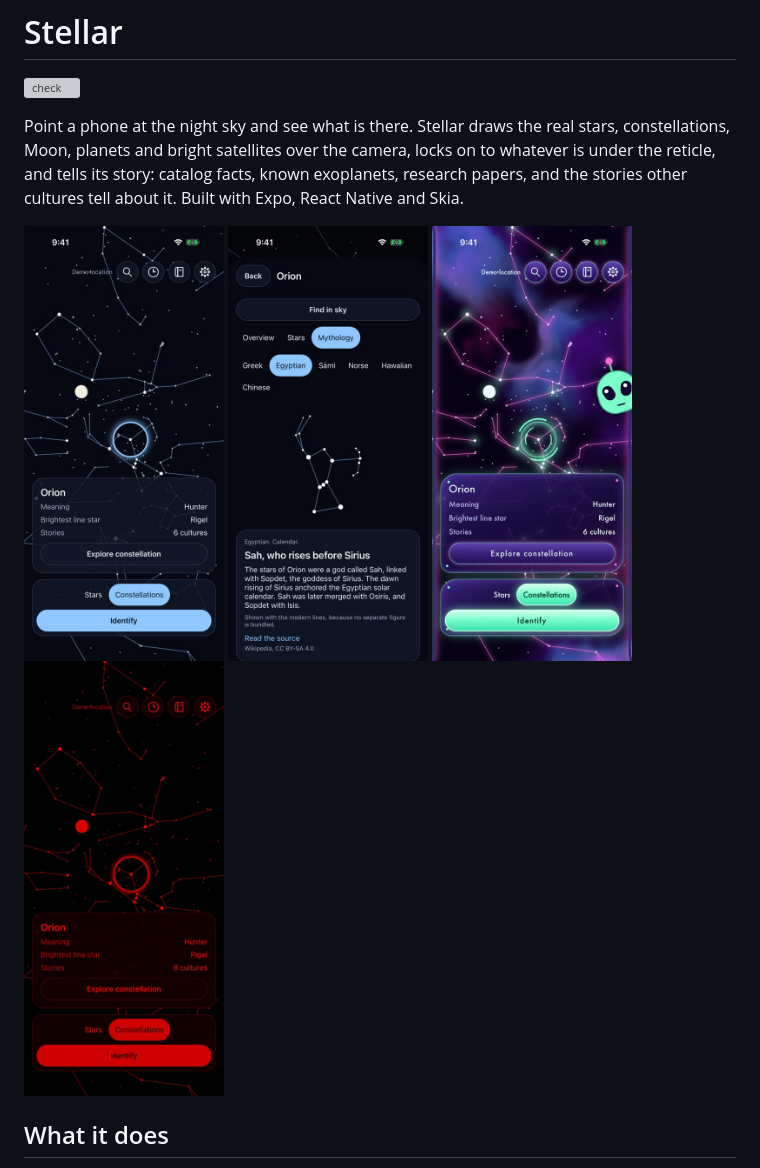
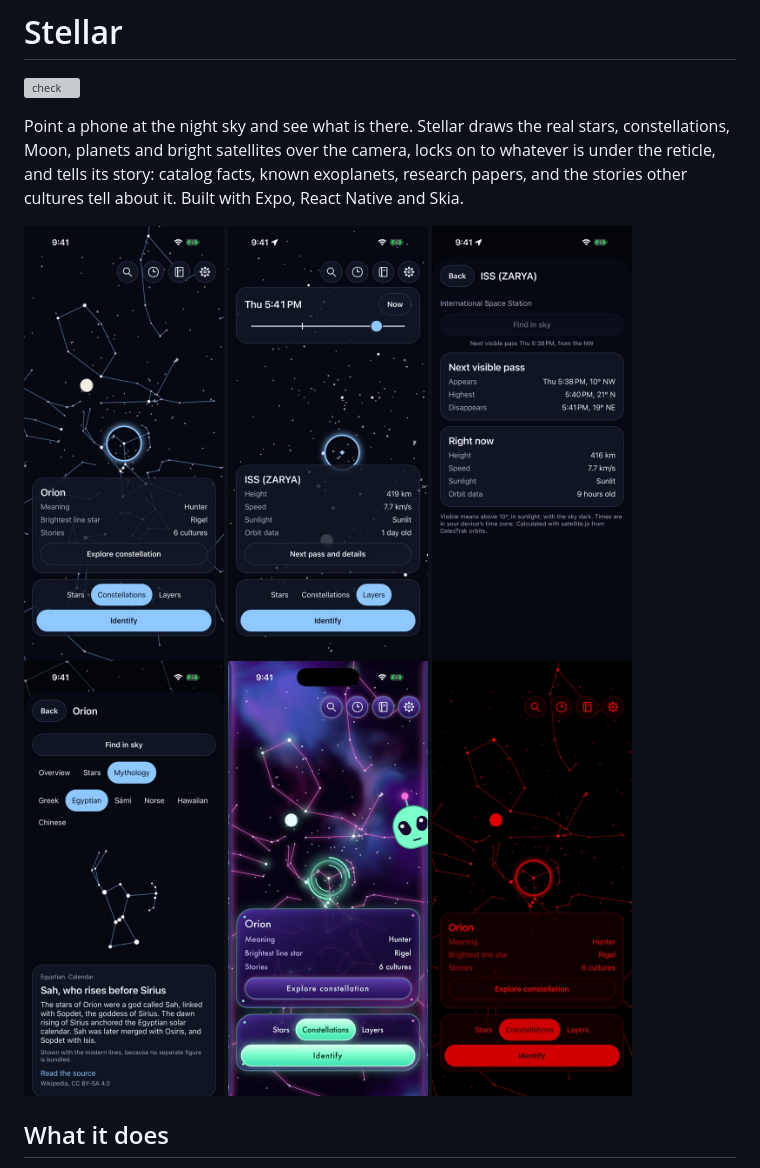
Before and after one commit to nwangemann/stellar, a Markdown page: README.md, the part around the change. Drawn GitHub-style; pictures changed too: docs/images/mythology.jpg, docs/images/night.jpg, docs/images/pass.jpg (added); grey boxes are pictures that could not be loaded.

Commit message:
docs: retake README screenshots with Layers, add the ISS and its next pass
Co-Authored-By: Claude Opus 5.5 <noreply@anthropic.com>

```diff
--- a/README.md
+++ b/README.md
@@ -5,7 +5,9 @@
 Point a phone at the night sky and see what is there. Stellar draws the real stars, constellations, Moon, planets and bright satellites over the camera, locks on to whatever is under the reticle, and tells its story: catalog facts, known exoplanets, research papers, and the stories other cultures tell about it. Built with Expo, React Native and Skia.
 
 <p>
-  <img src="docs/images/sky.jpg" alt="The sky screen locked on to Orion: constellation lines, the Moon, a glowing reticle and a card reading Orion, Hunter, brightest line star Rigel, stories from 6 cultures" width="200">
+  <img src="docs/images/sky.jpg" alt="The sky screen locked on to Orion: constellation lines, the Moon, a glowing reticle, a card reading Orion, Hunter, brightest line star Rigel, stories from 6 cultures, and the Stars, Constellations and Layers modes" width="200">
+  <img src="docs/images/satellite.jpg" alt="Layers mode with time travel set to 5:41 PM, locked on to the ISS: a card reading ISS (ZARYA), height 419 km, speed 7.7 km/s, sunlit, orbit data 1 day old, and a button for the next pass and details" width="200">
+  <img src="docs/images/pass.jpg" alt="The ISS details screen: next visible pass appearing at 5:38 PM 10 degrees northwest, highest at 5:40 PM 21 degrees north, disappearing at 5:41 PM 19 degrees northeast, and its height, speed and sunlight right now" width="200">
   <img src="docs/images/mythology.jpg" alt="Orion's details on the Mythology tab: tabs for Greek, Egyptian, Sámi, Norse, Hawaiian and Chinese, the figure, and the Egyptian story of Sah with a link to its source" width="200">
   <img src="docs/images/starship.jpg" alt="The same sky in the Starship look: pink constellation lines over a purple nebula, a green reticle and a small green alien at the edge" width="200">
   <img src="docs/images/night.jpg" alt="The same sky in night vision: every line, mark and control in pure red on black" width="200">
```
